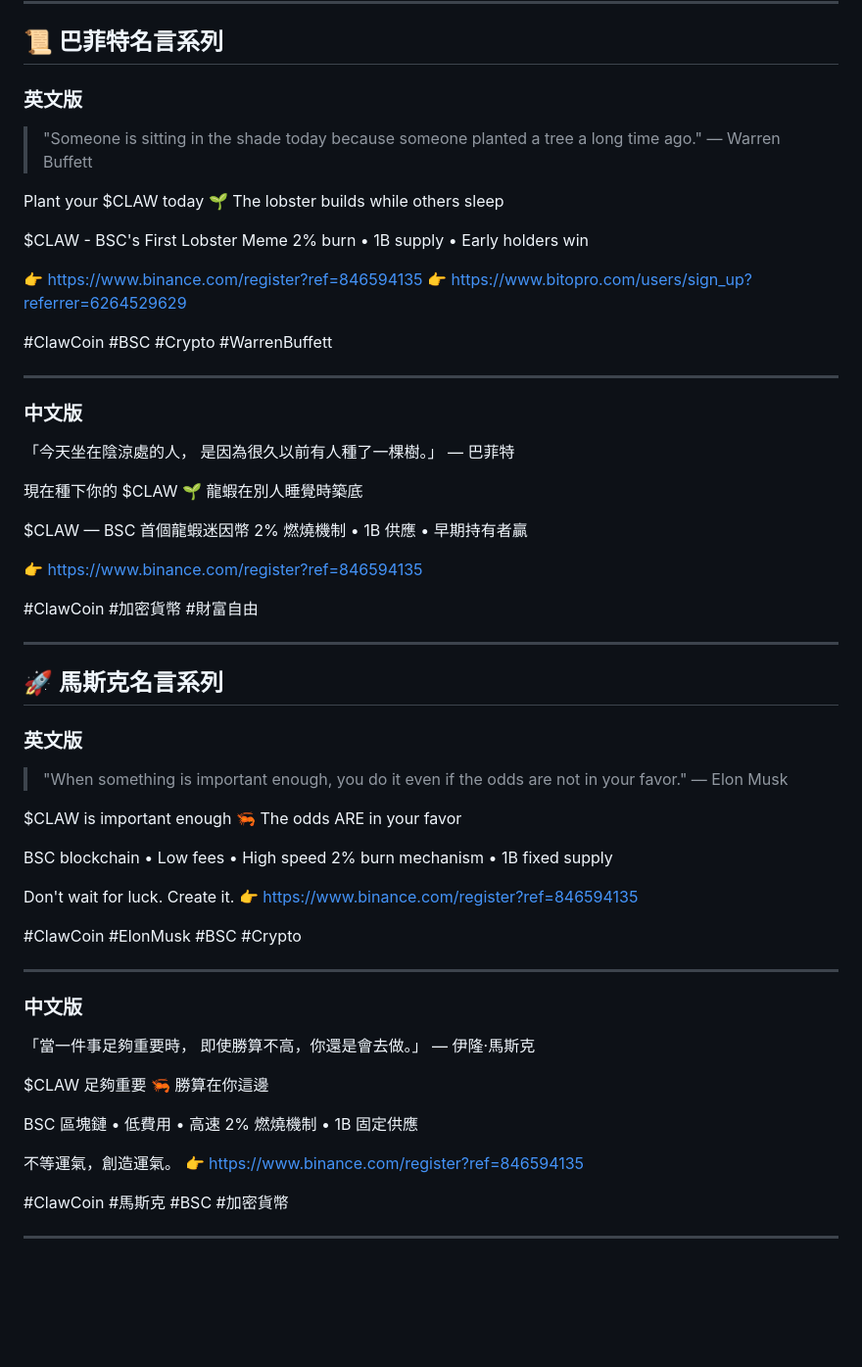
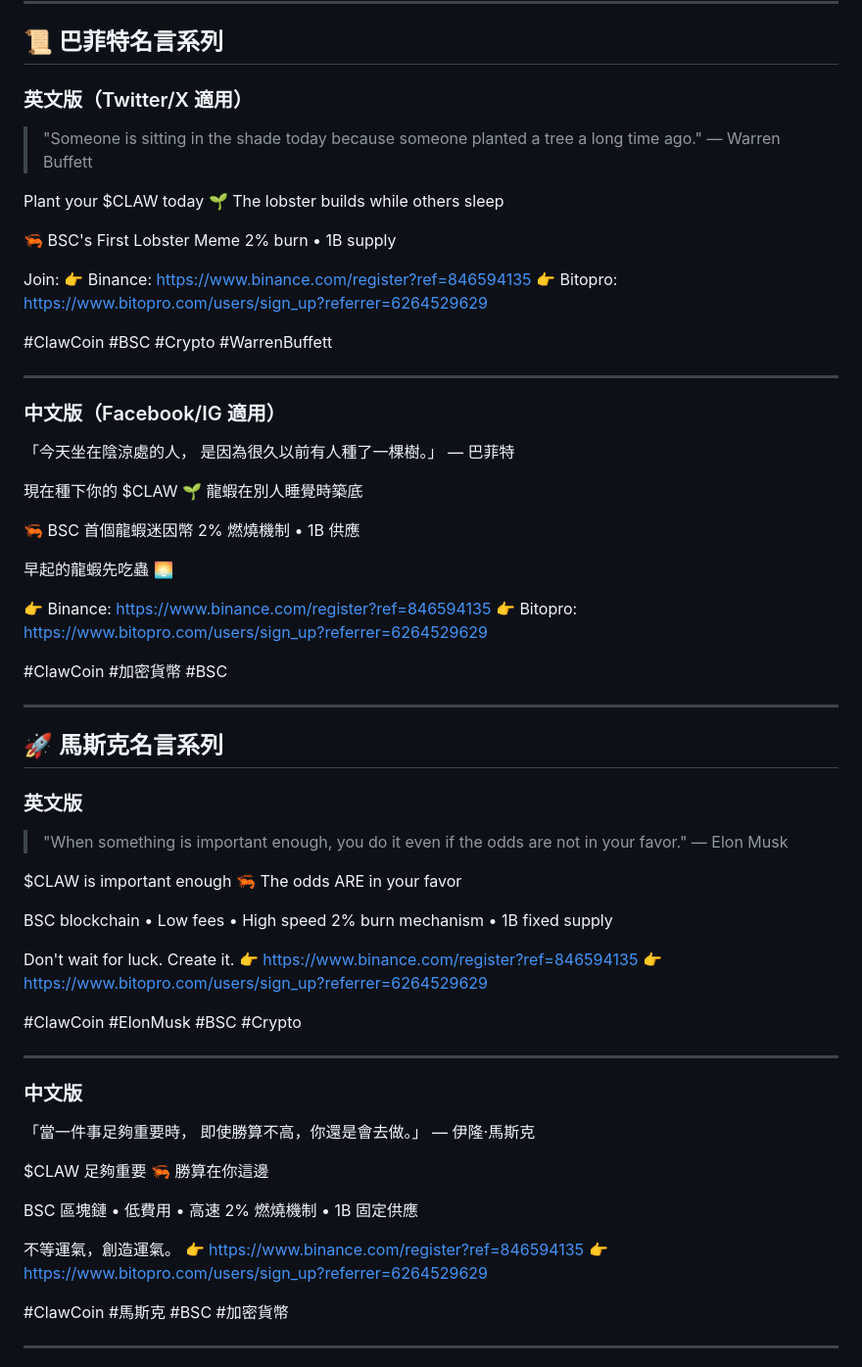
Before and after one commit to cryptoclaw20000101-eng/clawcoin, a Markdown page: marketing/viral-copywriting.md, the part around one of its changes. Shown at 98% size. GitHub-like rendering; blank space fills up the shorter version.

```diff
--- a/marketing/viral-copywriting.md
+++ b/marketing/viral-copywriting.md
@@ -5,24 +5,25 @@
 
 ## 📜 巴菲特名言系列
 
-### 英文版
+### 英文版（Twitter/X 適用）
 > "Someone is sitting in the shade today because someone planted a tree a long time ago."
 > — Warren Buffett
 
 Plant your $CLAW today 🌱
 The lobster builds while others sleep
 
-$CLAW - BSC's First Lobster Meme
-2% burn • 1B supply • Early holders win
+🦐 BSC's First Lobster Meme
+2% burn • 1B supply
 
-👉 https://www.binance.com/register?ref=846594135
-👉 https://www.bitopro.com/users/sign_up?referrer=6264529629
+Join:
+👉 Binance: https://www.binance.com/register?ref=846594135
+👉 Bitopro: https://www.bitopro.com/users/sign_up?referrer=6264529629
 
 #ClawCoin #BSC #Crypto #WarrenBuffett
 
 ---
 
-### 中文版
+### 中文版（Facebook/IG 適用）
 「今天坐在陰涼處的人，
 是因為很久以前有人種了一棵樹。」
 — 巴菲特
@@ -30,12 +31,15 @@ $CLAW - BSC's First Lobster Meme
 現在種下你的 $CLAW 🌱
 龍蝦在別人睡覺時築底
 
-$CLAW — BSC 首個龍蝦迷因幣
-2% 燃燒機制 • 1B 供應 • 早期持有者贏
+🦐 BSC 首個龍蝦迷因幣
+2% 燃燒機制 • 1B 供應
 
-👉 https://www.binance.com/register?ref=846594135
+早起的龍蝦先吃蟲 🌅
 
-#ClawCoin #加密貨幣 #財富自由
+👉 Binance: https://www.binance.com/register?ref=846594135
+👉 Bitopro: https://www.bitopro.com/users/sign_up?referrer=6264529629
+
+#ClawCoin #加密貨幣 #BSC
 
 ---
 
@@ -53,6 +57,7 @@ BSC blockchain • Low fees • High speed
 
 Don't wait for luck. Create it.
 👉 https://www.binance.com/register?ref=846594135
+👉 https://www.bitopro.com/users/sign_up?referrer=6264529629
 
 #ClawCoin #ElonMusk #BSC #Crypto
 
@@ -71,6 +76,7 @@ BSC 區塊鏈 • 低費用 • 高速
 
 不等運氣，創造運氣。
 👉 https://www.binance.com/register?ref=846594135
+👉 https://www.bitopro.com/users/sign_up?referrer=6264529629
 
 #ClawCoin #馬斯克 #BSC #加密貨幣
 
```
Also changed, not shown: other parts of marketing/viral-copywriting.md (+32 -7 lines).
